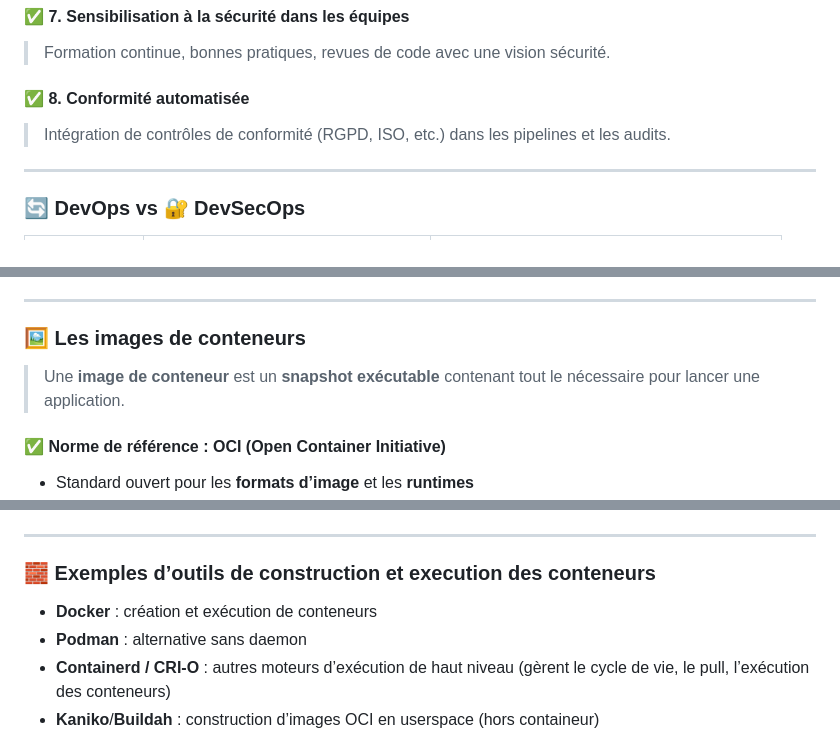
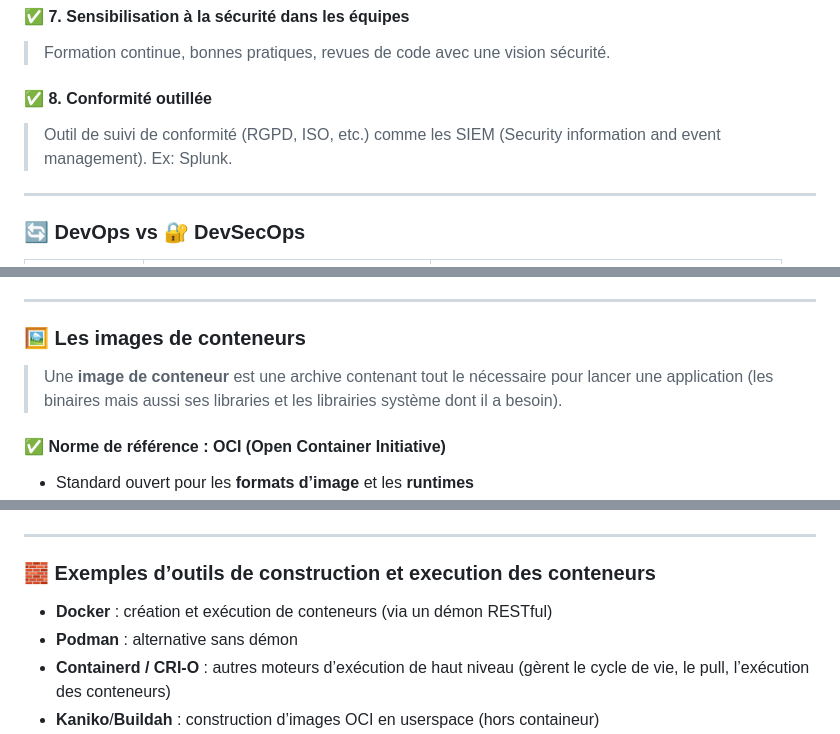
Before and after one commit to bflorat/cours-devsecops.github.io, a Markdown page: slides.md, 3 parts joined by grey strips. Drawn GitHub-style.

Commit message:
style: mise en page

```diff
--- a/slides.md
+++ b/slides.md
@@ -789,8 +788,8 @@ C'est l'**évolution naturelle du DevOps** et l'**état de l'art actuel**.
 #### ✅ 7. Sensibilisation à la sécurité dans les équipes
 > Formation continue, bonnes pratiques, revues de code avec une vision sécurité.
 
-#### ✅ 8. Conformité automatisée
-> Intégration de contrôles de conformité (RGPD, ISO, etc.) dans les pipelines et les audits.
+#### ✅ 8. Conformité outillée
+> Outil de suivi de conformité (RGPD, ISO, etc.) comme les SIEM (Security information and event management). Ex: Splunk.
 
 ---
 
@@ -927,7 +926,7 @@ Voir le [Landscape CNCF ](https://landscape.cncf.io/) (Cloud Native Computing Fo
 ---
 ### 🖼️ Les images de conteneurs
 
-> Une **image de conteneur** est un **snapshot exécutable** contenant tout le nécessaire pour lancer une application.
+> Une **image de conteneur** est une archive contenant tout le nécessaire pour lancer une application (les binaires mais aussi ses libraries et les librairies système dont il a besoin).
 
 #### ✅ Norme de référence : **OCI (Open Container Initiative)**
 
@@ -974,8 +973,8 @@ CMD ["npm", "start"]
 
 ### 🧱 Exemples d’outils de construction et execution des conteneurs
 
-- **Docker** : création et exécution de conteneurs
-- **Podman** : alternative sans daemon
+- **Docker** : création et exécution de conteneurs (via un démon RESTful)
+- **Podman** : alternative sans démon
 - **Containerd / CRI-O** : autres moteurs d’exécution de haut niveau (gèrent le cycle de vie, le pull, l’exécution des conteneurs)
 - **Kaniko**/**Buildah** : construction d’images OCI en userspace (hors containeur)
 - **runc** (par défaut, écrit en Go) / **crun** (écrit en C) / **youki** (en Rust) : moteurs d’exécution bas niveau
```
Also changed, not shown: other parts of slides.md (+0 -1 lines).
